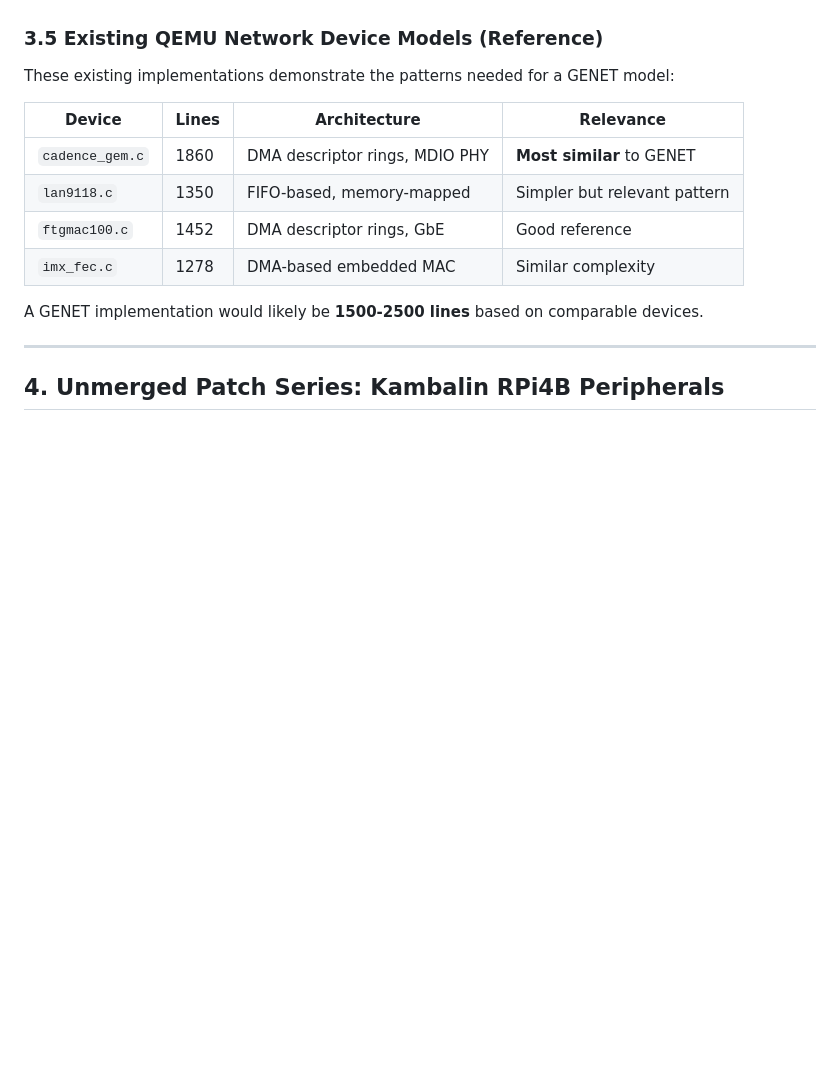
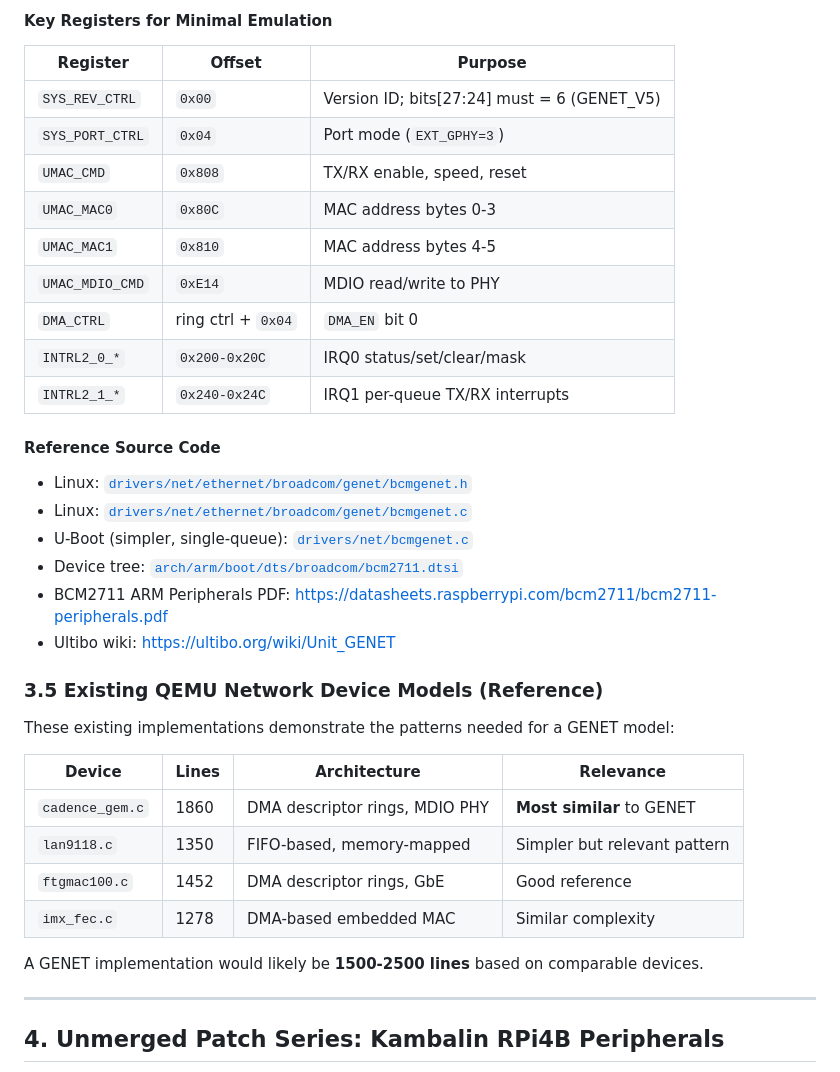
Before and after one commit to fpgas-online/rpi-qemu, a Markdown page: analysis-rpi-qemu-emulation.md, the part around one of its changes. Drawn GitHub-style; blank space fills up the shorter version.

```diff
--- a/analysis-rpi-qemu-emulation.md
+++ b/analysis-rpi-qemu-emulation.md
@@ -170,3 +206,25 @@ Based on the Linux kernel `drivers/net/ethernet/broadcom/genet/` and the unmerge
+#### Key Registers for Minimal Emulation
+
+| Register | Offset | Purpose |
+|---|---|---|
+| `SYS_REV_CTRL` | `0x00` | Version ID; bits[27:24] must = 6 (GENET_V5) |
+| `SYS_PORT_CTRL` | `0x04` | Port mode (`EXT_GPHY=3`) |
+| `UMAC_CMD` | `0x808` | TX/RX enable, speed, reset |
+| `UMAC_MAC0` | `0x80C` | MAC address bytes 0-3 |
+| `UMAC_MAC1` | `0x810` | MAC address bytes 4-5 |
+| `UMAC_MDIO_CMD` | `0xE14` | MDIO read/write to PHY |
+| `DMA_CTRL` | ring ctrl + `0x04` | `DMA_EN` bit 0 |
+| `INTRL2_0_*` | `0x200-0x20C` | IRQ0 status/set/clear/mask |
+| `INTRL2_1_*` | `0x240-0x24C` | IRQ1 per-queue TX/RX interrupts |
+
+#### Reference Source Code
+
+- Linux: [`drivers/net/ethernet/broadcom/genet/bcmgenet.h`](https://github.com/torvalds/linux/blob/master/drivers/net/ethernet/broadcom/genet/bcmgenet.h)
+- Linux: [`drivers/net/ethernet/broadcom/genet/bcmgenet.c`](https://github.com/torvalds/linux/blob/master/drivers/net/ethernet/broadcom/genet/bcmgenet.c)
+- U-Boot (simpler, single-queue): [`drivers/net/bcmgenet.c`](https://github.com/u-boot/u-boot/blob/master/drivers/net/bcmgenet.c)
+- Device tree: [`arch/arm/boot/dts/broadcom/bcm2711.dtsi`](https://github.com/raspberrypi/linux/blob/rpi-6.6.y/arch/arm/boot/dts/broadcom/bcm2711.dtsi)
+- BCM2711 ARM Peripherals PDF: https://datasheets.raspberrypi.com/bcm2711/bcm2711-peripherals.pdf
+- Ultibo wiki: https://ultibo.org/wiki/Unit_GENET
 
 ### 3.5 Existing QEMU Network Device Models (Reference)
 
```
Also changed, not shown: other parts of analysis-rpi-qemu-emulation.md (+54 -18 lines).
